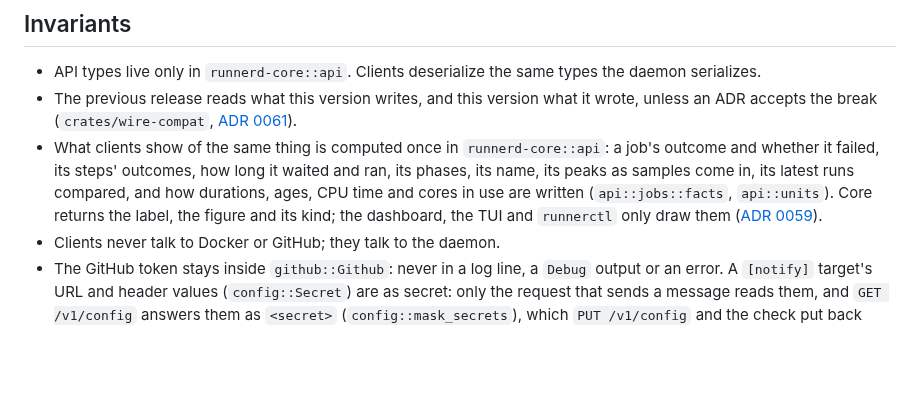
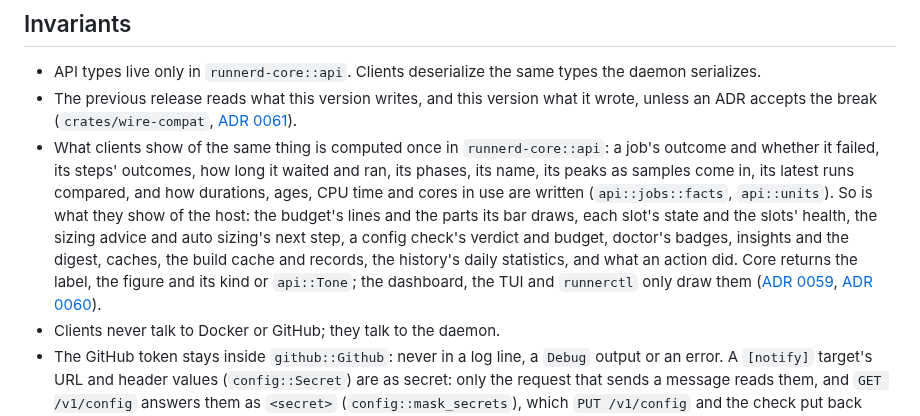
Before and after one commit to ayagmar/runnerd, a Markdown page: ARCHITECTURE.md, the part around the change. Rendered like a GitHub page; blank space fills up the shorter version.

```diff
--- a/ARCHITECTURE.md
+++ b/ARCHITECTURE.md
@@ -182,8 +182,12 @@ adopted too and drains as it would after a reload.
 - What clients show of the same thing is computed once in `runnerd-core::api`: a job's outcome and whether it
   failed, its steps' outcomes, how long it waited and ran, its phases, its name, its peaks as samples come in, its
   latest runs compared, and how durations, ages, CPU time and cores in use are written (`api::jobs::facts`,
-  `api::units`). Core returns the label, the figure and its kind; the dashboard, the TUI and `runnerctl` only draw
-  them ([ADR 0059](docs/adr/0059-clients-show-what-core-computes.md)).
+  `api::units`). So is what they show of the host: the budget's lines and the parts its bar draws, each slot's state
+  and the slots' health, the sizing advice and auto sizing's next step, a config check's verdict and budget, doctor's
+  badges, insights and the digest, caches, the build cache and records, the history's daily statistics, and what an
+  action did. Core returns the label, the figure and its kind or `api::Tone`; the dashboard, the TUI and `runnerctl`
+  only draw them ([ADR 0059](docs/adr/0059-clients-show-what-core-computes.md),
+  [ADR 0060](docs/adr/0060-clients-show-what-core-computes-about-the-host.md)).
 - Clients never talk to Docker or GitHub; they talk to the daemon.
 - The GitHub token stays inside `github::Github`: never in a log line, a `Debug` output or an error. A `[notify]`
   target's URL and header values (`config::Secret`) are as secret: only the request that sends a message reads them,
```
Also changed, not shown: docs/adr/0060-clients-show-what-core-computes-about-the-host.md (added, +36 -0 lines), docs/adr/README.md (+1 -0 lines).
